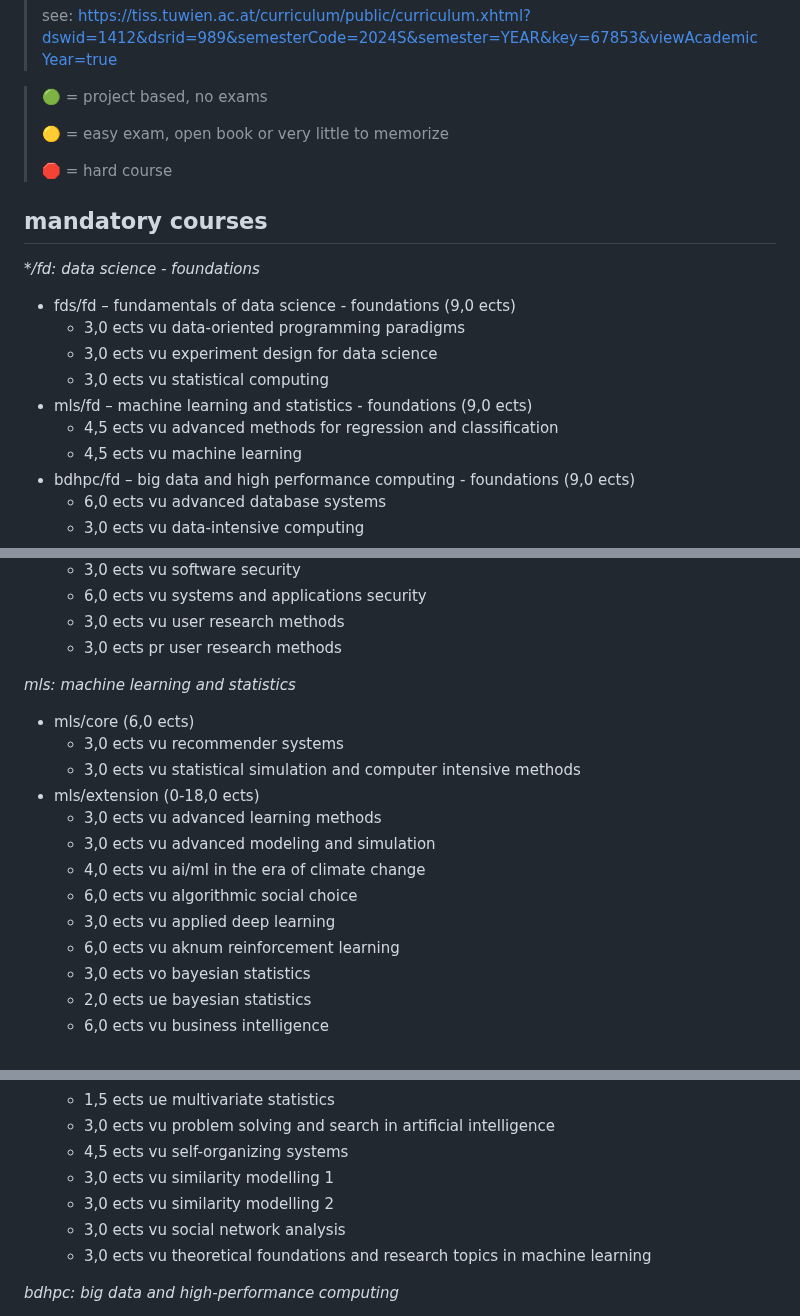
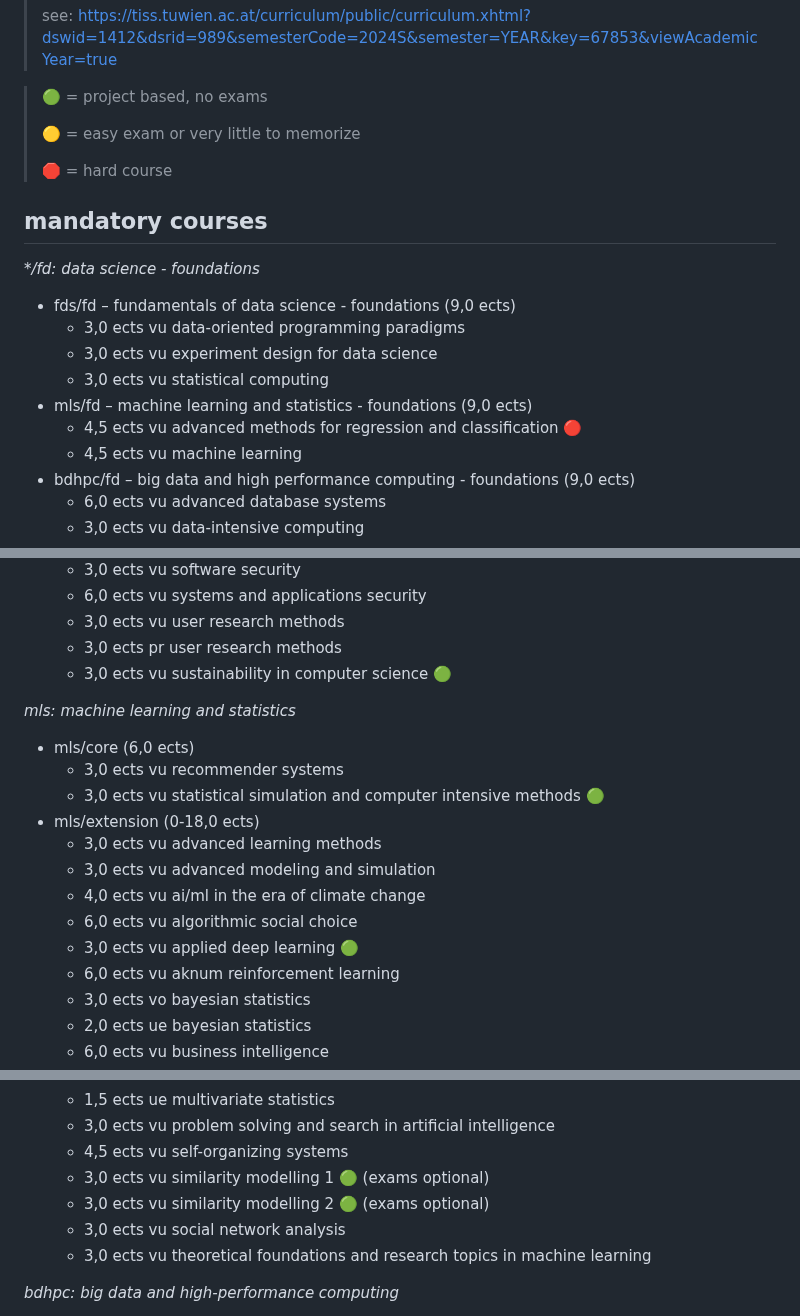
Before and after one commit to mahmoudesmail/tu-wien-data-science-summaries, a Markdown page: choosing courses.md, 3 parts joined by grey strips. Drawn GitHub-style.

```diff
--- a/choosing courses.md
+++ b/choosing courses.md
@@ -4,7 +4,7 @@
 
 > 🟢 = project based, no exams
 >
-> 🟡 = easy exam, open book or very little to memorize
+> 🟡 = easy exam or very little to memorize
 >
 > 🛑 = hard course
 
@@ -17,7 +17,7 @@ _\*/fd: data science - foundations_
      - 3,0 ects vu experiment design for data science
      - 3,0 ects vu statistical computing
 - mls/fd – machine learning and statistics - foundations (9,0 ects)
-     - 4,5 ects vu advanced methods for regression and classification
+     - 4,5 ects vu advanced methods for regression and classification 🔴
      - 4,5 ects vu machine learning
 - bdhpc/fd – big data and high performance computing - foundations (9,0 ects)
      - 6,0 ects vu advanced database systems
@@ -69,18 +69,19 @@ _fds: fundamentals of data science_
      - 6,0 ects vu systems and applications security
      - 3,0 ects vu user research methods
      - 3,0 ects pr user research methods
+     - 3,0 ects vu sustainability in computer science 🟢
 
 _mls: machine learning and statistics_
 
 - mls/core (6,0 ects)
      - 3,0 ects vu recommender systems
-     - 3,0 ects vu statistical simulation and computer intensive methods
+     - 3,0 ects vu statistical simulation and computer intensive methods 🟢
 - mls/extension (0-18,0 ects)
      - 3,0 ects vu advanced learning methods
      - 3,0 ects vu advanced modeling and simulation
      - 4,0 ects vu ai/ml in the era of climate change
      - 6,0 ects vu algorithmic social choice
-     - 3,0 ects vu applied deep learning
+     - 3,0 ects vu applied deep learning 🟢
      - 6,0 ects vu aknum reinforcement learning
      - 3,0 ects vo bayesian statistics
      - 2,0 ects ue bayesian statistics
@@ -99,8 +100,8 @@ _mls: machine learning and statistics_
      - 1,5 ects ue multivariate statistics
      - 3,0 ects vu problem solving and search in artificial intelligence
      - 4,5 ects vu self-organizing systems
-     - 3,0 ects vu similarity modelling 1
-     - 3,0 ects vu similarity modelling 2
+     - 3,0 ects vu similarity modelling 1 🟢 (exams optional)
+     - 3,0 ects vu similarity modelling 2 🟢 (exams optional)
      - 3,0 ects vu social network analysis
      - 3,0 ects vu theoretical foundations and research topics in machine learning
 
```
Also changed, not shown: other parts of choosing courses.md (+4 -4 lines).
